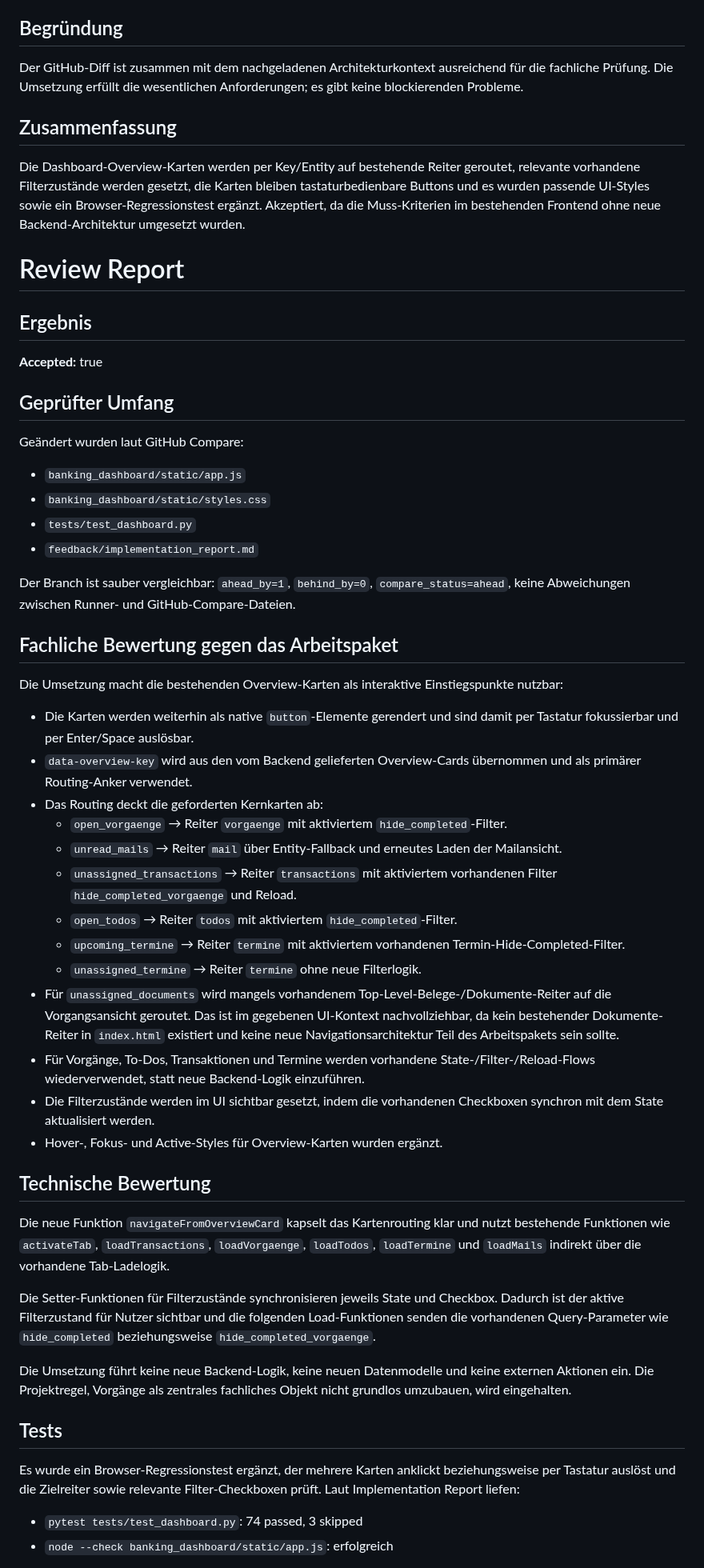
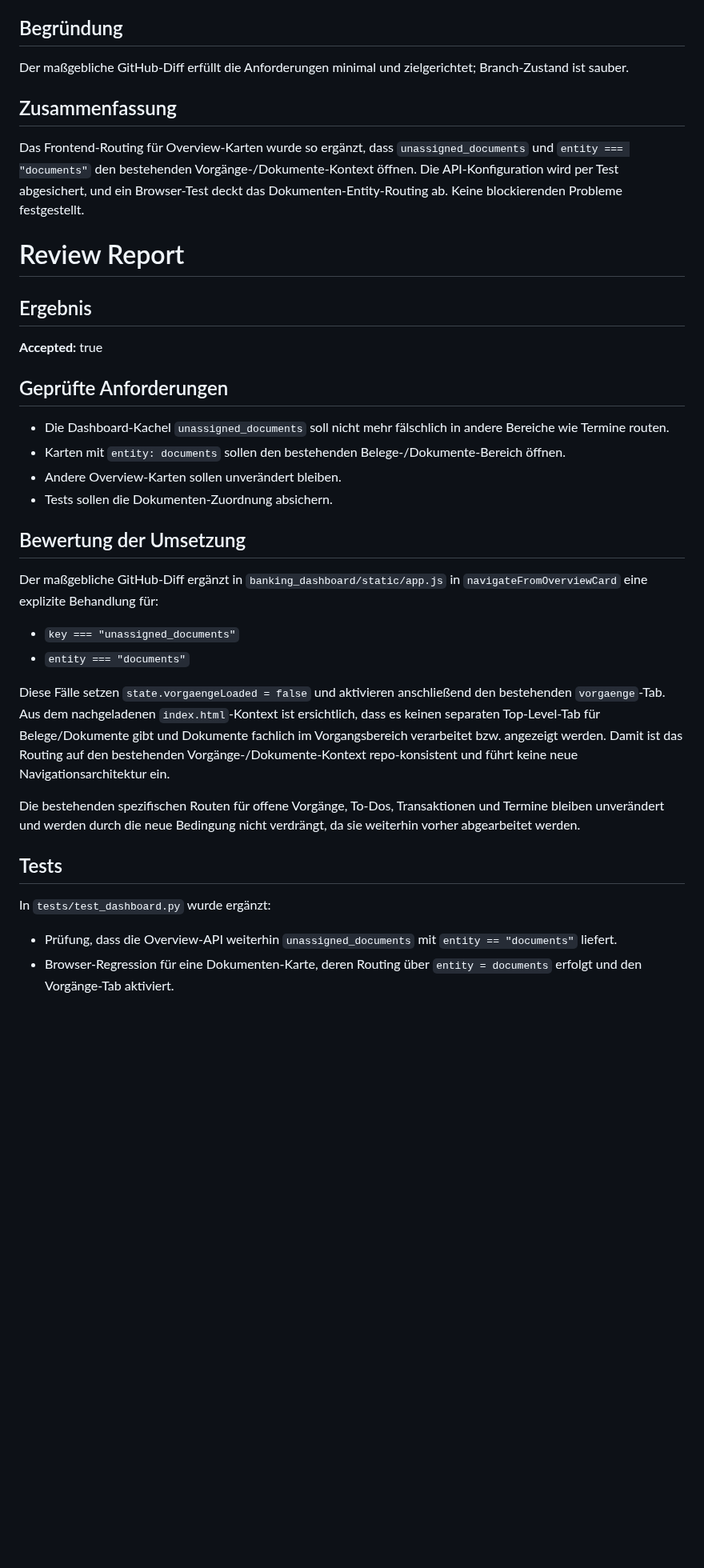
Before and after one commit to ChristophS/bsv-banking, a Markdown page: feedback/review-report.md, the part around one of its changes. Shown at 80% size. Rendered like a GitHub page; blank space fills up the shorter version.

Commit message:
Updated backlog_review_suggestions

```diff
--- a/feedback/review-report.md
+++ b/feedback/review-report.md
@@ -8,11 +8,11 @@
 
 ## Begründung
 
-Der GitHub-Diff ist zusammen mit dem nachgeladenen Architekturkontext ausreichend für die fachliche Prüfung. Die Umsetzung erfüllt die wesentlichen Anforderungen; es gibt keine blockierenden Probleme.
+Der maßgebliche GitHub-Diff erfüllt die Anforderungen minimal und zielgerichtet; Branch-Zustand ist sauber.
 
 ## Zusammenfassung
 
-Die Dashboard-Overview-Karten werden per Key/Entity auf bestehende Reiter geroutet, relevante vorhandene Filterzustände werden gesetzt, die Karten bleiben tastaturbedienbare Buttons und es wurden passende UI-Styles sowie ein Browser-Regressionstest ergänzt. Akzeptiert, da die Muss-Kriterien im bestehenden Frontend ohne neue Backend-Architektur umgesetzt wurden.
+Das Frontend-Routing für Overview-Karten wurde so ergänzt, dass `unassigned_documents` und `entity === "documents"` den bestehenden Vorgänge-/Dokumente-Kontext öffnen. Die API-Konfiguration wird per Test abgesichert, und ein Browser-Test deckt das Dokumenten-Entity-Routing ab. Keine blockierenden Probleme festgestellt.
 
 # Review Report
 
@@ -20,47 +20,28 @@ Die Dashboard-Overview-Karten werden per Key/Entity auf bestehende Reiter gerout
 
 **Accepted:** true
 
-## Geprüfter Umfang
+## Geprüfte Anforderungen
 
-Geändert wurden laut GitHub Compare:
+- Die Dashboard-Kachel `unassigned_documents` soll nicht mehr fälschlich in andere Bereiche wie Termine routen.
+- Karten mit `entity: documents` sollen den bestehenden Belege-/Dokumente-Bereich öffnen.
+- Andere Overview-Karten sollen unverändert bleiben.
+- Tests sollen die Dokumenten-Zuordnung absichern.
 
-- `banking_dashboard/static/app.js`
-- `banking_dashboard/static/styles.css`
-- `tests/test_dashboard.py`
-- `feedback/implementation_report.md`
+## Bewertung der Umsetzung
 
-Der Branch ist sauber vergleichbar: `ahead_by=1`, `behind_by=0`, `compare_status=ahead`, keine Abweichungen zwischen Runner- und GitHub-Compare-Dateien.
+Der maßgebliche GitHub-Diff ergänzt in `banking_dashboard/static/app.js` in `navigateFromOverviewCard` eine explizite Behandlung für:
 
-## Fachliche Bewertung gegen das Arbeitspaket
+- `key === "unassigned_documents"`
+- `entity === "documents"`
 
-Die Umsetzung macht die bestehenden Overview-Karten als interaktive Einstiegspunkte nutzbar:
+Diese Fälle setzen `state.vorgaengeLoaded = false` und aktivieren anschließend den bestehenden `vorgaenge`-Tab. Aus dem nachgeladenen `index.html`-Kontext ist ersichtlich, dass es keinen separaten Top-Level-Tab für Belege/Dokumente gibt und Dokumente fachlich im Vorgangsbereich verarbeitet bzw. angezeigt werden. Damit ist das Routing auf den bestehenden Vorgänge-/Dokumente-Kontext repo-konsistent und führt keine neue Navigationsarchitektur ein.
 
-- Die Karten werden weiterhin als native `button`-Elemente gerendert und sind damit per Tastatur fokussierbar und per Enter/Space auslösbar.
-- `data-overview-key` wird aus den vom Backend gelieferten Overview-Cards übernommen und als primärer Routing-Anker verwendet.
-- Das Routing deckt die geforderten Kernkarten ab:
-  - `open_vorgaenge` → Reiter `vorgaenge` mit aktiviertem `hide_completed`-Filter.
-  - `unread_mails` → Reiter `mail` über Entity-Fallback und erneutes Laden der Mailansicht.
-  - `unassigned_transactions` → Reiter `transactions` mit aktiviertem vorhandenen Filter `hide_completed_vorgaenge` und Reload.
-  - `open_todos` → Reiter `todos` mit aktiviertem `hide_completed`-Filter.
-  - `upcoming_termine` → Reiter `termine` mit aktiviertem vorhandenen Termin-Hide-Completed-Filter.
-  - `unassigned_termine` → Reiter `termine` ohne neue Filterlogik.
-- Für `unassigned_documents` wird mangels vorhandenem Top-Level-Belege-/Dokumente-Reiter auf die Vorgangsansicht geroutet. Das ist im gegebenen UI-Kontext nachvollziehbar, da kein bestehender Dokumente-Reiter in `index.html` existiert und keine neue Navigationsarchitektur Teil des Arbeitspakets sein sollte.
-- Für Vorgänge, To-Dos, Transaktionen und Termine werden vorhandene State-/Filter-/Reload-Flows wiederverwendet, statt neue Backend-Logik einzuführen.
-- Die Filterzustände werden im UI sichtbar gesetzt, indem die vorhandenen Checkboxen synchron mit dem State aktualisiert werden.
-- Hover-, Fokus- und Active-Styles für Overview-Karten wurden ergänzt.
-
-## Technische Bewertung
-
-Die neue Funktion `navigateFromOverviewCard` kapselt das Kartenrouting klar und nutzt bestehende Funktionen wie `activateTab`, `loadTransactions`, `loadVorgaenge`, `loadTodos`, `loadTermine` und `loadMails` indirekt über die vorhandene Tab-Ladelogik.
-
-Die Setter-Funktionen für Filterzustände synchronisieren jeweils State und Checkbox. Dadurch ist der aktive Filterzustand für Nutzer sichtbar und die folgenden Load-Funktionen senden die vorhandenen Query-Parameter wie `hide_completed` beziehungsweise `hide_completed_vorgaenge`.
-
-Die Umsetzung führt keine neue Backend-Logik, keine neuen Datenmodelle und keine externen Aktionen ein. Die Projektregel, Vorgänge als zentrales fachliches Objekt nicht grundlos umzubauen, wird eingehalten.
+Die bestehenden spezifischen Routen für offene Vorgänge, To-Dos, Transaktionen und Termine bleiben unverändert und werden durch die neue Bedingung nicht verdrängt, da sie weiterhin vorher abgearbeitet werden.
 
 ## Tests
 
-Es wurde ein Browser-Regressionstest ergänzt, der mehrere Karten anklickt beziehungsweise per Tastatur auslöst und die Zielreiter sowie relevante Filter-Checkboxen prüft. Laut Implementation Report liefen:
+In `tests/test_dashboard.py` wurde ergänzt:
 
-- `pytest tests/test_dashboard.py`: 74 passed, 3 skipped
-- `node --check banking_dashboard/static/app.js`: erfolgreich
+- Prüfung, dass die Overview-API weiterhin `unassigned_documents` mit `entity == "documents"` liefert.
+- Browser-Regression für eine Dokumenten-Karte, deren Routing über `entity = documents` erfolgt und den Vorgänge-Tab aktiviert.
 
```
Also changed, not shown: other parts of feedback/review-report.md (+12 -5 lines).
